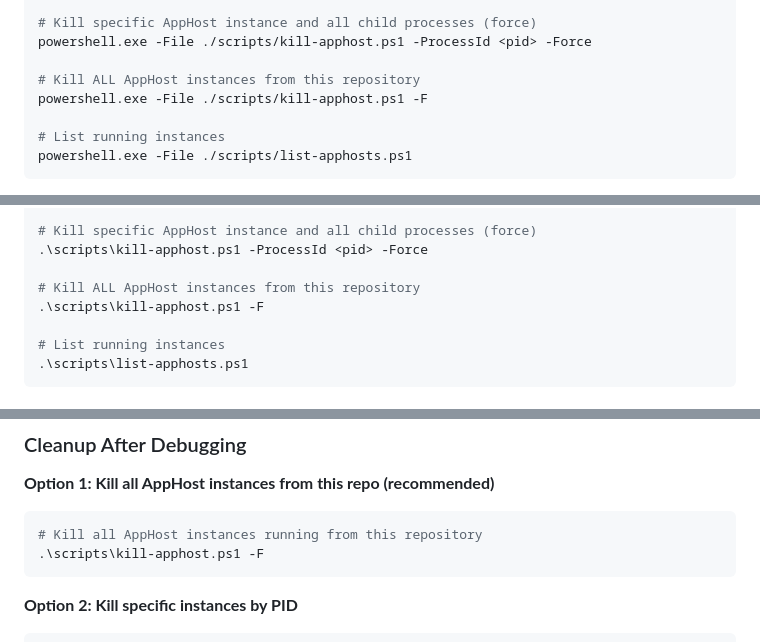
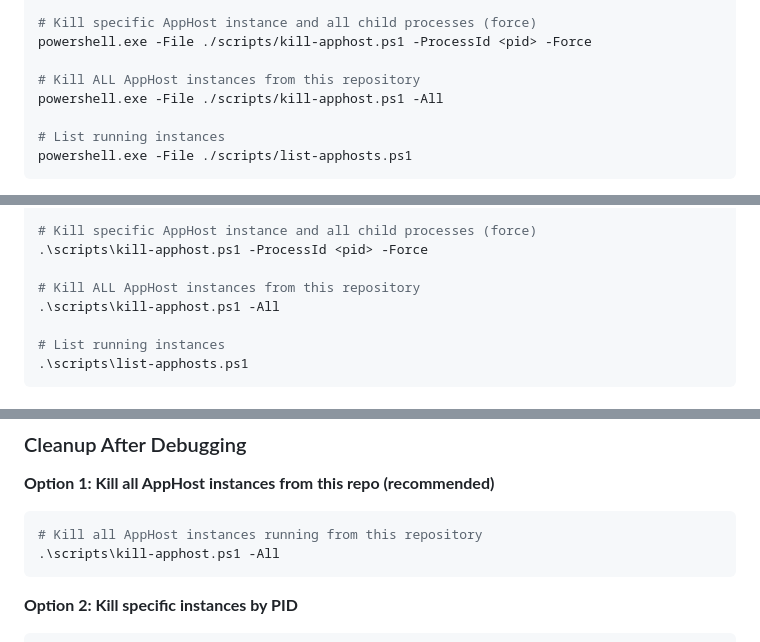
Before and after one commit to tamirdresher/worktrees-example, a Markdown page: .roo/rules/05-apphost-management.md, 3 parts joined by grey strips. Drawn GitHub-style.

Commit message:
chore: 🔄 Update AppHost management script commands
- Changed `-F` to `-All` in multiple instances for clarity and consistency.
- Ensured all references to killing AppHost instances use the same command format.

````diff
--- a/.roo/rules/05-apphost-management.md
+++ b/.roo/rules/05-apphost-management.md
@@ -30,7 +30,7 @@ powershell.exe -File ./scripts/kill-apphost.ps1 -ProcessId <pid>
 powershell.exe -File ./scripts/kill-apphost.ps1 -ProcessId <pid> -Force
 
 # Kill ALL AppHost instances from this repository
-powershell.exe -File ./scripts/kill-apphost.ps1 -F
+powershell.exe -File ./scripts/kill-apphost.ps1 -All
 
 # List running instances
 powershell.exe -File ./scripts/list-apphosts.ps1
@@ -72,7 +72,7 @@ powershell.exe -File ./scripts/list-apphosts.ps1
 .\scripts\kill-apphost.ps1 -ProcessId <pid> -Force
 
 # Kill ALL AppHost instances from this repository
-.\scripts\kill-apphost.ps1 -F
+.\scripts\kill-apphost.ps1 -All
 
 # List running instances
 .\scripts\list-apphosts.ps1
@@ -168,7 +168,7 @@ cd C:\repos\clone-b
 **Option 1: Kill all AppHost instances from this repo (recommended)**
 ```powershell
 # Kill all AppHost instances running from this repository
-.\scripts\kill-apphost.ps1 -F
+.\scripts\kill-apphost.ps1 -All
 ```
 
 **Option 2: Kill specific instances by PID**
````
Also changed, not shown: other parts of .roo/rules/05-apphost-management.md (+1 -1 lines).
